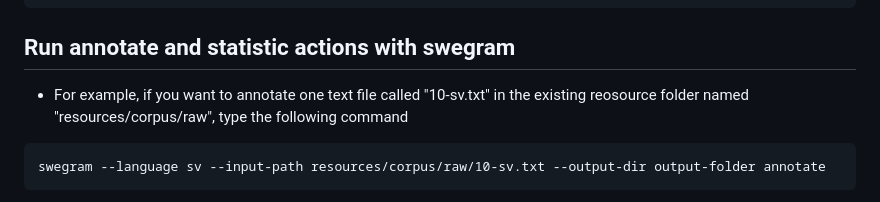
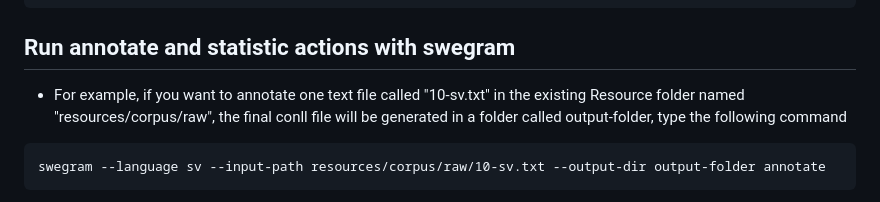
Before and after one commit to bmegyesi/swegram-v2, a Markdown page: README.md, the part around the change. Rendered like a GitHub page.

````diff
--- a/README.md
+++ b/README.md
@@ -73,7 +73,7 @@ swegram statistic -h
 
 ## Run annotate and statistic actions with swegram
 
-* For example, if you want to annotate one text file called "10-sv.txt" in the existing reosource folder named "resources/corpus/raw", type the following command
+* For example, if you want to annotate one text file called "10-sv.txt" in the existing Resource folder named "resources/corpus/raw", the final conll file will be generated in a folder called output-folder, type the following command
 ```
 swegram --language sv --input-path resources/corpus/raw/10-sv.txt --output-dir output-folder annotate
 ```
````
